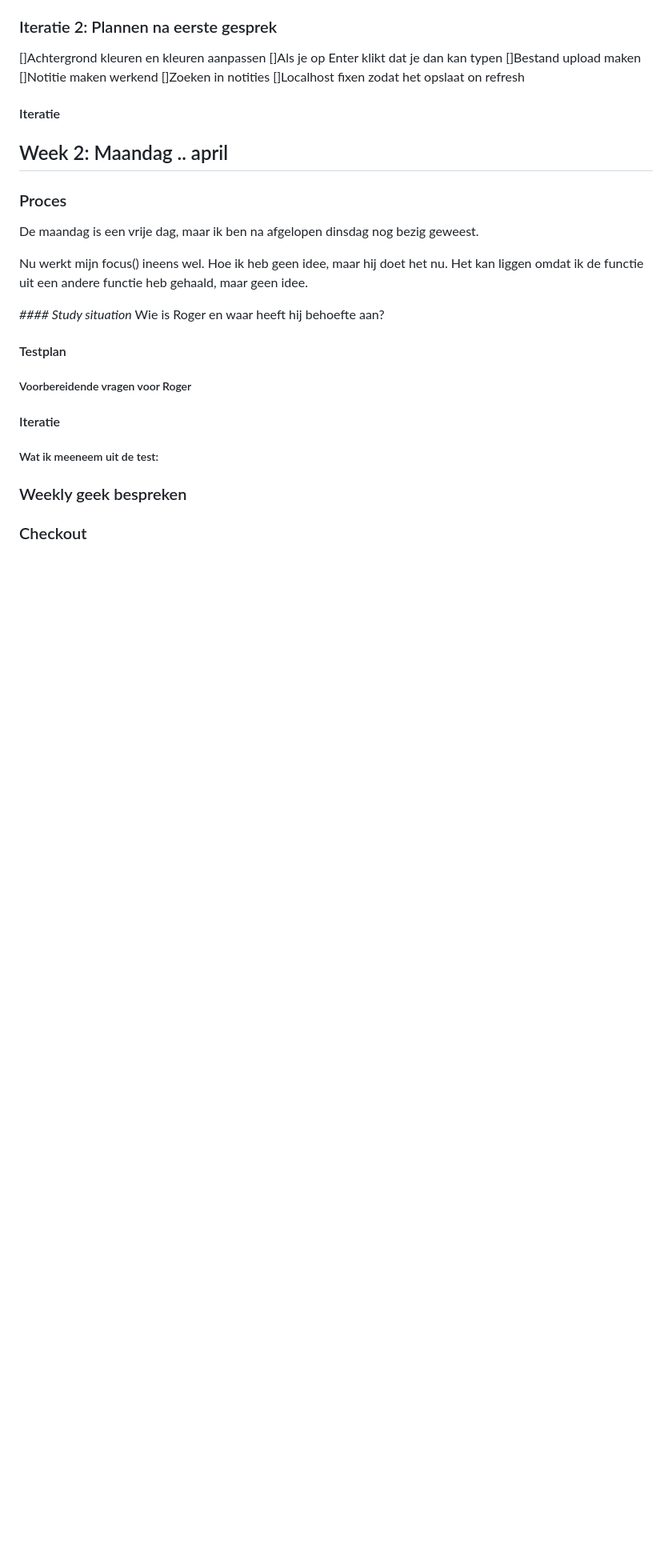
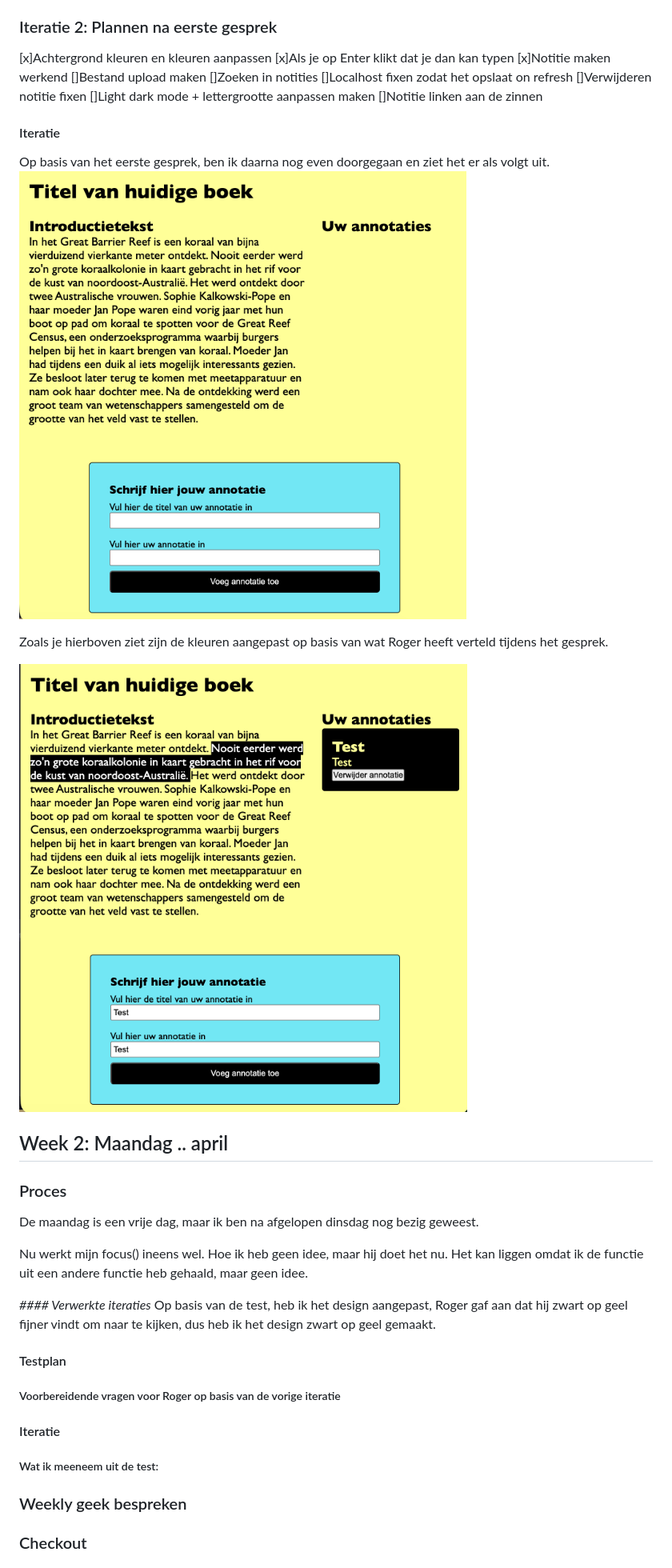
Before and after one commit to sabrinaz35/HCD, a Markdown page: README.md, the part around the change. Shown at 80% size. Rendered like a GitHub page; pictures changed too: images/readme-images/31-3-annotatie+accentcolor.png (added), images/readme-images/31-3-iteratie-na-eerste-gesprek.png (added); blank space fills up the shorter version.

```diff
--- a/README.md
+++ b/README.md
@@ -226,17 +226,24 @@ Op basis van de iteratie ga ik verder met maken.
 
 
 ### Iteratie 2: Plannen na eerste gesprek
-[]Achtergrond kleuren en kleuren aanpassen
-[]Als je op Enter klikt dat je dan kan typen
+[x]Achtergrond kleuren en kleuren aanpassen
+[x]Als je op Enter klikt dat je dan kan typen
+[x]Notitie maken werkend
 []Bestand upload maken
-[]Notitie maken werkend
 []Zoeken in notities
 []Localhost fixen zodat het opslaat on refresh
+[]Verwijderen notitie fixen
+[]Light dark mode + lettergrootte aanpassen maken
+[]Notitie linken aan de zinnen
 
 #### Iteratie
 
+Op basis van het eerste gesprek, ben ik daarna nog even doorgegaan en ziet het er als volgt uit.
+![Kleuren toegevoegd](images/readme-images/31-3-iteratie-na-eerste-gesprek.png)
 
+Zoals je hierboven ziet zijn de kleuren aangepast op basis van wat Roger heeft verteld tijdens het gesprek.
 
+![Annotatie plus accent color](images/readme-images/31-3-annotatie+accentcolor.png)
 
 
 ## Week 2: Maandag .. april
@@ -245,13 +252,17 @@ De maandag is een vrije dag, maar ik ben na afgelopen dinsdag nog bezig geweest.
 
 Nu werkt mijn focus() ineens wel. Hoe ik heb geen idee, maar hij doet het nu. Het kan liggen omdat ik de functie uit een andere functie heb gehaald, maar geen idee.
 
-*#### Study situation*
-Wie is Roger en waar heeft hij behoefte aan?
+*#### Verwerkte iteraties*
+Op basis van de test, heb ik het design aangepast, Roger gaf aan dat hij zwart op geel fijner vindt om naar te kijken, dus heb ik het design zwart op geel gemaakt.
+
+
+
 
 
 
 #### Testplan
-##### Voorbereidende vragen voor Roger
+##### Voorbereidende vragen voor Roger op basis van de vorige iteratie
+
 
 #### Iteratie
 ##### Wat ik meeneem uit de test:
```
Also changed, not shown: 2 other files.
